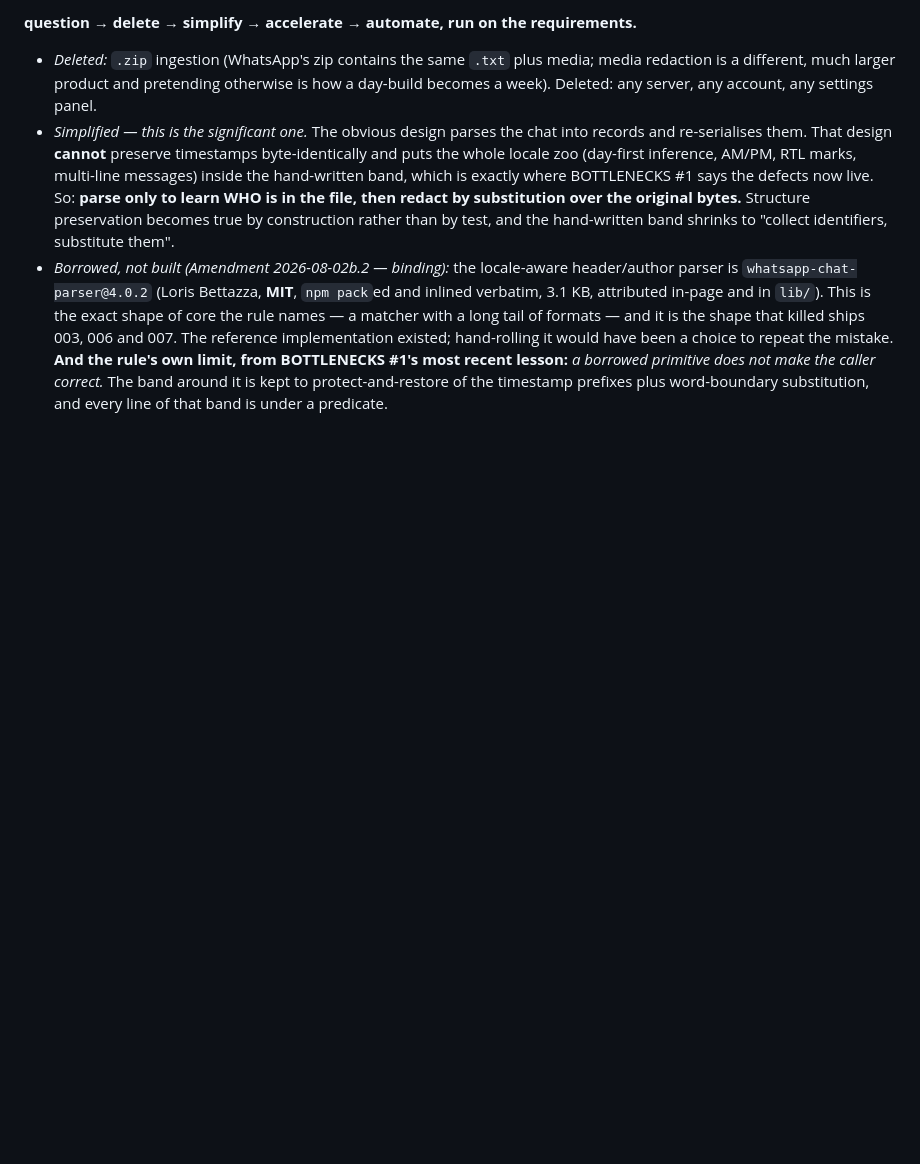
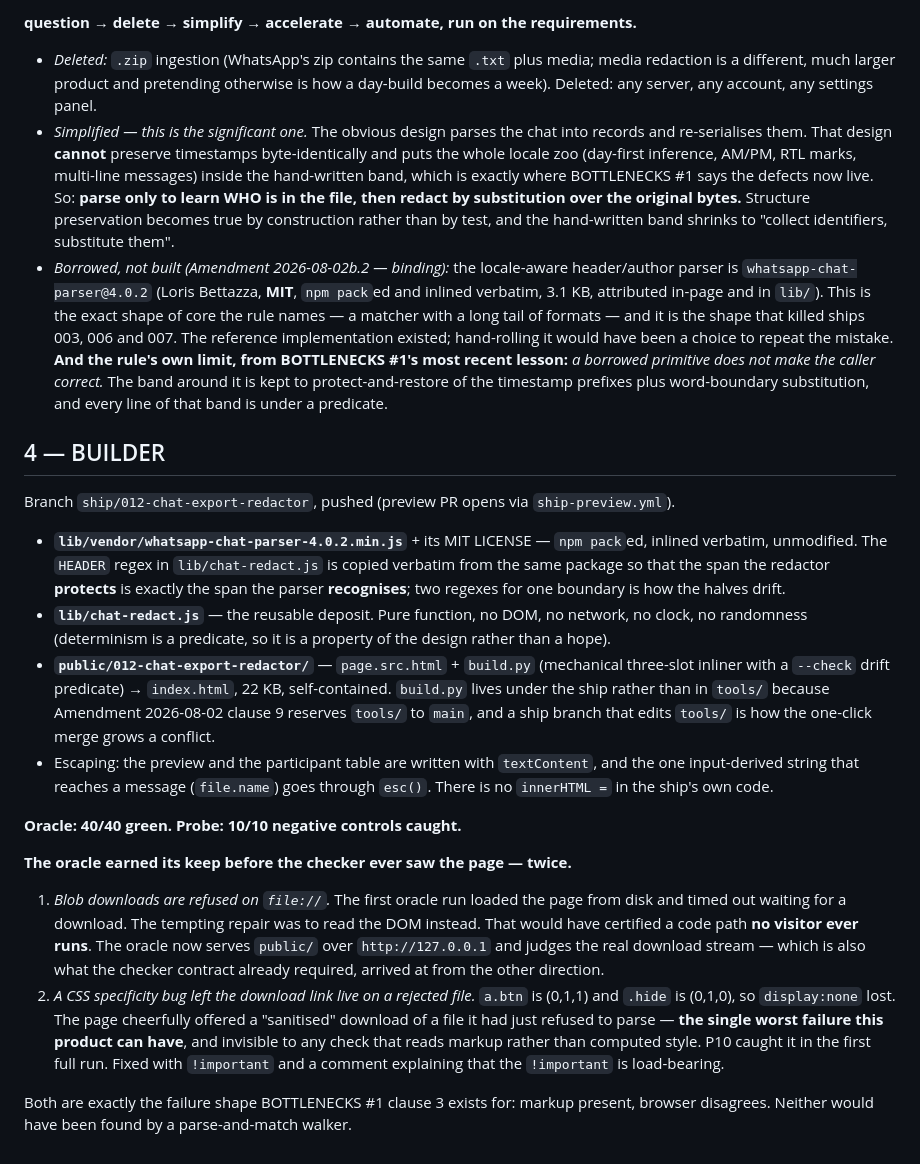
Before and after one commit to theshin621/foundry, a Markdown page: briefs/2026-08-11.md, the part around the change. GitHub-like rendering; blank space fills up the shorter version.

Commit message:
BUILDER section: oracle 40/40, probe 10/10; two real defects caught pre-checker (file:// blob downloads, CSS specificity leaving the download live on a rejected file)

```diff
--- a/briefs/2026-08-11.md
+++ b/briefs/2026-08-11.md
@@ -128,3 +128,39 @@ times. So P1 watches requests and P9 reads `window.__pwned` after execution.
   **And the rule's own limit, from BOTTLENECKS #1's most recent lesson:** *a borrowed primitive does
   not make the caller correct.* The band around it is kept to protect-and-restore of the timestamp
   prefixes plus word-boundary substitution, and every line of that band is under a predicate.
+
+## 4 — BUILDER
+
+Branch `ship/012-chat-export-redactor`, pushed (preview PR opens via `ship-preview.yml`).
+
+- **`lib/vendor/whatsapp-chat-parser-4.0.2.min.js`** + its MIT LICENSE — `npm pack`ed, inlined
+  verbatim, unmodified. The `HEADER` regex in `lib/chat-redact.js` is copied verbatim from the same
+  package so that the span the redactor **protects** is exactly the span the parser **recognises**;
+  two regexes for one boundary is how the halves drift.
+- **`lib/chat-redact.js`** — the reusable deposit. Pure function, no DOM, no network, no clock, no
+  randomness (determinism is a predicate, so it is a property of the design rather than a hope).
+- **`public/012-chat-export-redactor/`** — `page.src.html` + `build.py` (mechanical three-slot
+  inliner with a `--check` drift predicate) → `index.html`, 22 KB, self-contained. `build.py` lives
+  under the ship rather than in `tools/` because Amendment 2026-08-02 clause 9 reserves `tools/` to
+  `main`, and a ship branch that edits `tools/` is how the one-click merge grows a conflict.
+- Escaping: the preview and the participant table are written with `textContent`, and the one
+  input-derived string that reaches a message (`file.name`) goes through `esc()`. There is no
+  `innerHTML =` in the ship's own code.
+
+**Oracle: 40/40 green. Probe: 10/10 negative controls caught.**
+
+**The oracle earned its keep before the checker ever saw the page — twice.**
+
+1. *Blob downloads are refused on `file://`.* The first oracle run loaded the page from disk and
+   timed out waiting for a download. The tempting repair was to read the DOM instead. That would
+   have certified a code path **no visitor ever runs**. The oracle now serves `public/` over
+   `http://127.0.0.1` and judges the real download stream — which is also what the checker contract
+   already required, arrived at from the other direction.
+2. *A CSS specificity bug left the download link live on a rejected file.* `a.btn` is (0,1,1) and
+   `.hide` is (0,1,0), so `display:none` lost. The page cheerfully offered a "sanitised" download of
+   a file it had just refused to parse — **the single worst failure this product can have**, and
+   invisible to any check that reads markup rather than computed style. P10 caught it in the first
+   full run. Fixed with `!important` and a comment explaining that the `!important` is load-bearing.
+
+Both are exactly the failure shape BOTTLENECKS #1 clause 3 exists for: markup present, browser
+disagrees. Neither would have been found by a parse-and-match walker.
```
